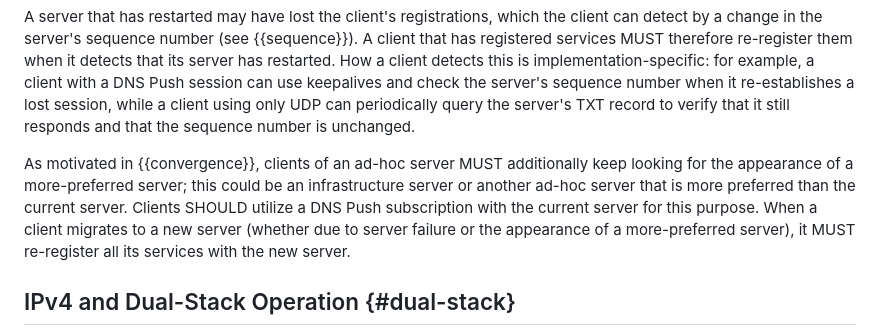
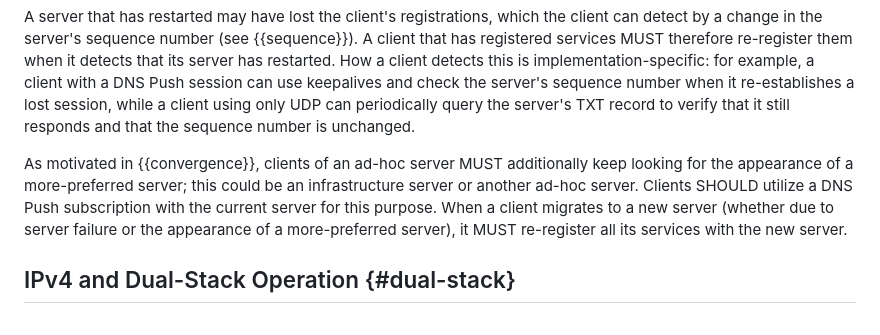
Before and after one commit to dnssd-wg/draft-ietf-dnssd-uld, a Markdown page: draft-ietf-dnssd-uld.md, the part around the change. GitHub-like rendering.

Commit message:
"must keep looking" wording

```diff
--- a/draft-ietf-dnssd-uld.md
+++ b/draft-ietf-dnssd-uld.md
@@ -244,7 +244,7 @@ The client MUST consider its ULD server unavailable when operations directed at
 
 A server that has restarted may have lost the client's registrations, which the client can detect by a change in the server's sequence number (see {{sequence}}). A client that has registered services MUST therefore re-register them when it detects that its server has restarted. How a client detects this is implementation-specific: for example, a client with a DNS Push session can use keepalives and check the server's sequence number when it re-establishes a lost session, while a client using only UDP can periodically query the server's TXT record to verify that it still responds and that the sequence number is unchanged.
 
-As motivated in {{convergence}}, clients of an ad-hoc server MUST additionally keep looking for the appearance of a more-preferred server; this could be an infrastructure server or another ad-hoc server that is more preferred than the current server. Clients SHOULD utilize a DNS Push subscription with the current server for this purpose. When a client migrates to a new server (whether due to server failure or the appearance of a more-preferred server), it MUST re-register all its services with the new server.
+As motivated in {{convergence}}, clients of an ad-hoc server MUST additionally keep looking for the appearance of a more-preferred server; this could be an infrastructure server or another ad-hoc server. Clients SHOULD utilize a DNS Push subscription with the current server for this purpose. When a client migrates to a new server (whether due to server failure or the appearance of a more-preferred server), it MUST re-register all its services with the new server.
 
 ## IPv4 and Dual-Stack Operation {#dual-stack}
 
```
